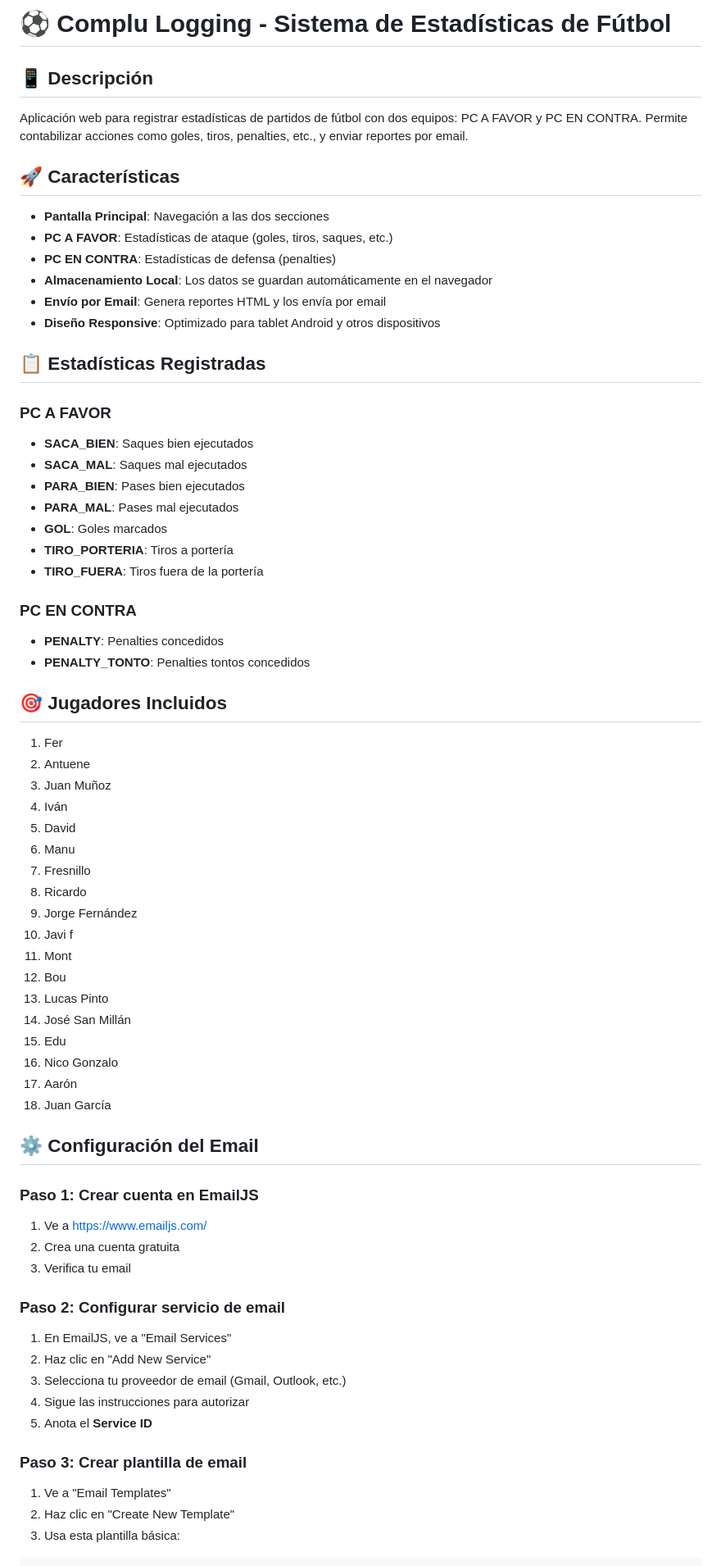
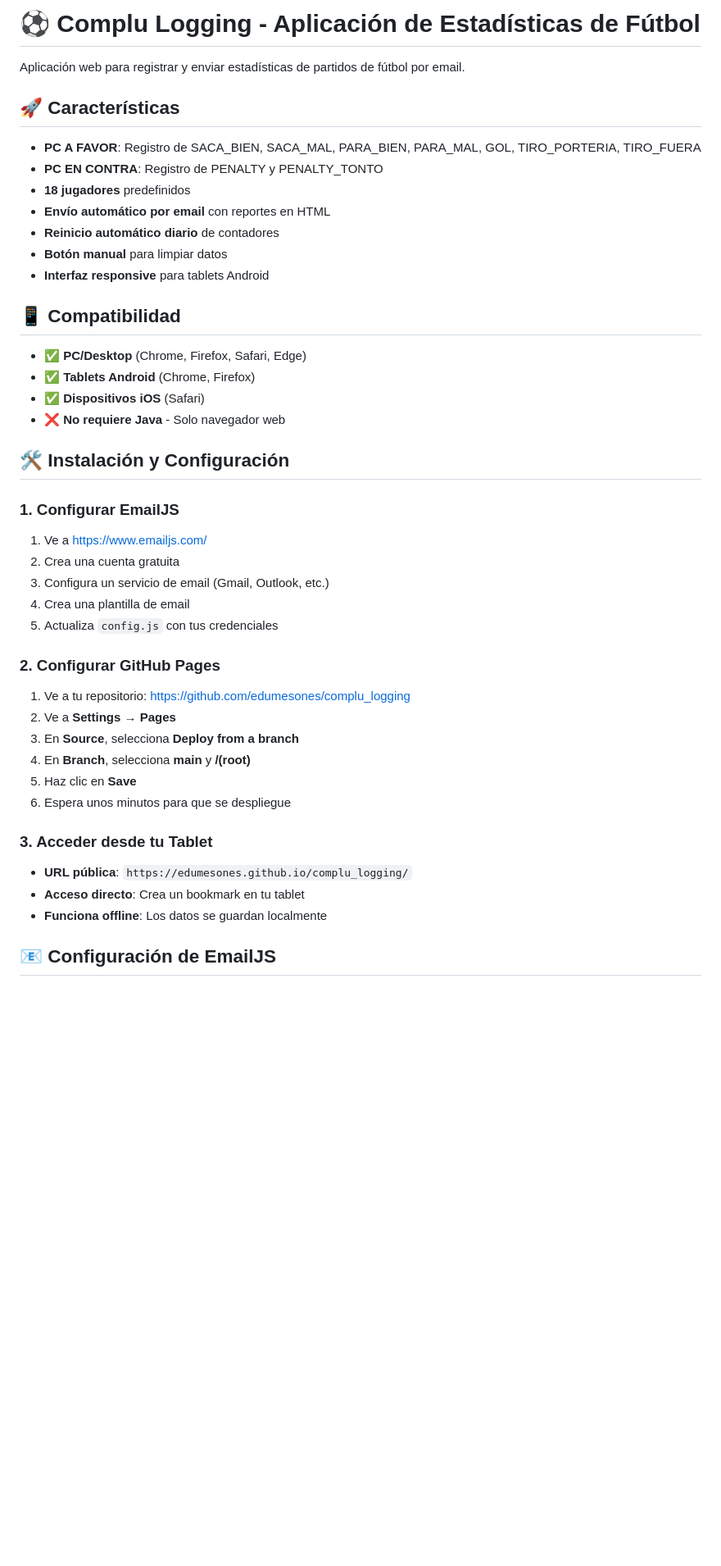
Before and after one commit to edumesones/complu_logging, a Markdown page: README.md, the part around one of its changes. Shown at 82% size. Rendered like a GitHub page; blank space fills up the shorter version.

Commit message:
Update README with comprehensive instructions and GitHub Pages setup

```diff
--- a/README.md
+++ b/README.md
@@ -1,66 +1,48 @@
-# ⚽ Complu Logging - Sistema de Estadísticas de Fútbol
+# ⚽ Complu Logging - Aplicación de Estadísticas de Fútbol
 
-## 📱 Descripción
-Aplicación web para registrar estadísticas de partidos de fútbol con dos equipos: PC A FAVOR y PC EN CONTRA. Permite contabilizar acciones como goles, tiros, penalties, etc., y enviar reportes por email.
+Aplicación web para registrar y enviar estadísticas de partidos de fútbol por email.
 
 ## 🚀 Características
-- **Pantalla Principal**: Navegación a las dos secciones
-- **PC A FAVOR**: Estadísticas de ataque (goles, tiros, saques, etc.)
-- **PC EN CONTRA**: Estadísticas de defensa (penalties)
-- **Almacenamiento Local**: Los datos se guardan automáticamente en el navegador
-- **Envío por Email**: Genera reportes HTML y los envía por email
-- **Diseño Responsive**: Optimizado para tablet Android y otros dispositivos
 
-## 📋 Estadísticas Registradas
+- **PC A FAVOR**: Registro de SACA_BIEN, SACA_MAL, PARA_BIEN, PARA_MAL, GOL, TIRO_PORTERIA, TIRO_FUERA
+- **PC EN CONTRA**: Registro de PENALTY y PENALTY_TONTO
+- **18 jugadores** predefinidos
+- **Envío automático por email** con reportes en HTML
+- **Reinicio automático diario** de contadores
+- **Botón manual** para limpiar datos
+- **Interfaz responsive** para tablets Android
 
-### PC A FAVOR
-- **SACA_BIEN**: Saques bien ejecutados
-- **SACA_MAL**: Saques mal ejecutados
-- **PARA_BIEN**: Pases bien ejecutados
-- **PARA_MAL**: Pases mal ejecutados
-- **GOL**: Goles marcados
-- **TIRO_PORTERIA**: Tiros a portería
-- **TIRO_FUERA**: Tiros fuera de la portería
+## 📱 Compatibilidad
 
-### PC EN CONTRA
-- **PENALTY**: Penalties concedidos
-- **PENALTY_TONTO**: Penalties tontos concedidos
+- ✅ **PC/Desktop** (Chrome, Firefox, Safari, Edge)
+- ✅ **Tablets Android** (Chrome, Firefox)
+- ✅ **Dispositivos iOS** (Safari)
+- ❌ **No requiere Java** - Solo navegador web
 
-## 🎯 Jugadores Incluidos
-1. Fer
-2. Antuene
-3. Juan Muñoz
-4. Iván
-5. David
-6. Manu
-7. Fresnillo
-8. Ricardo
-9. Jorge Fernández
-10. Javi f
-11. Mont
-12. Bou
-13. Lucas Pinto
-14. José San Millán
-15. Edu
-16. Nico Gonzalo
-17. Aarón
-18. Juan García
+## 🛠️ Instalación y Configuración
 
-## ⚙️ Configuración del Email
+### 1. Configurar EmailJS
 
-### Paso 1: Crear cuenta en EmailJS
 1. Ve a [https://www.emailjs.com/](https://www.emailjs.com/)
 2. Crea una cuenta gratuita
-3. Verifica tu email
+3. Configura un servicio de email (Gmail, Outlook, etc.)
+4. Crea una plantilla de email
+5. Actualiza `config.js` con tus credenciales
 
-### Paso 2: Configurar servicio de email
-1. En EmailJS, ve a "Email Services"
-2. Haz clic en "Add New Service"
-3. Selecciona tu proveedor de email (Gmail, Outlook, etc.)
-4. Sigue las instrucciones para autorizar
-5. Anota el **Service ID**
+### 2. Configurar GitHub Pages
 
-### Paso 3: Crear plantilla de email
-1. Ve a "Email Templates"
-2. Haz clic en "Create New Template"
-3. Usa esta plantilla básica:
+1. Ve a tu repositorio: [https://github.com/edumesones/complu_logging](https://github.com/edumesones/complu_logging)
+2. Ve a **Settings** → **Pages**
+3. En **Source**, selecciona **Deploy from a branch**
+4. En **Branch**, selecciona **main** y **/(root)**
+5. Haz clic en **Save**
+6. Espera unos minutos para que se despliegue
+
+### 3. Acceder desde tu Tablet
+
+- **URL pública**: `https://edumesones.github.io/complu_logging/`
+- **Acceso directo**: Crea un bookmark en tu tablet
+- **Funciona offline**: Los datos se guardan localmente
+
+## 📧 Configuración de EmailJS
+
```
Also changed, not shown: other parts of README.md (+101 -84 lines).
